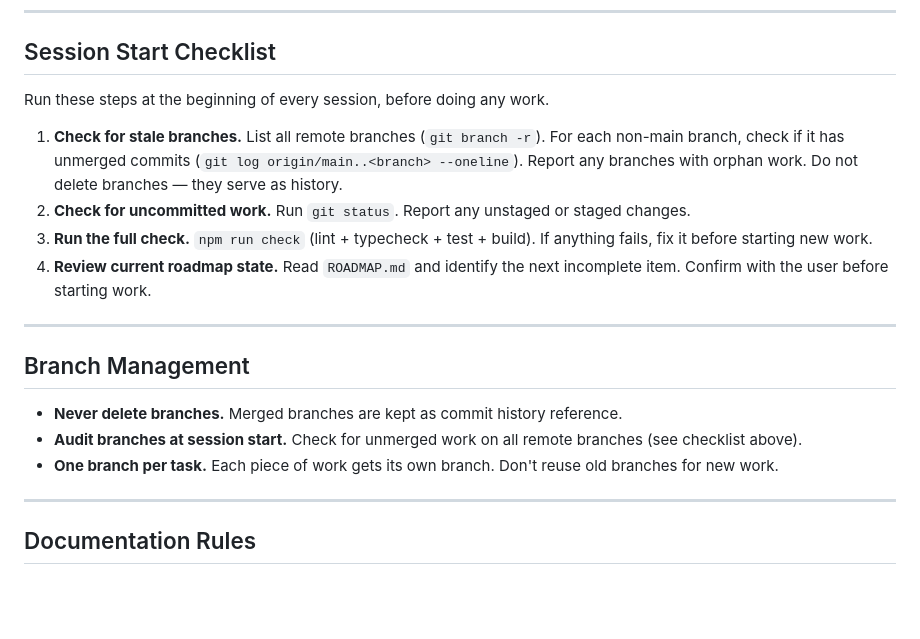
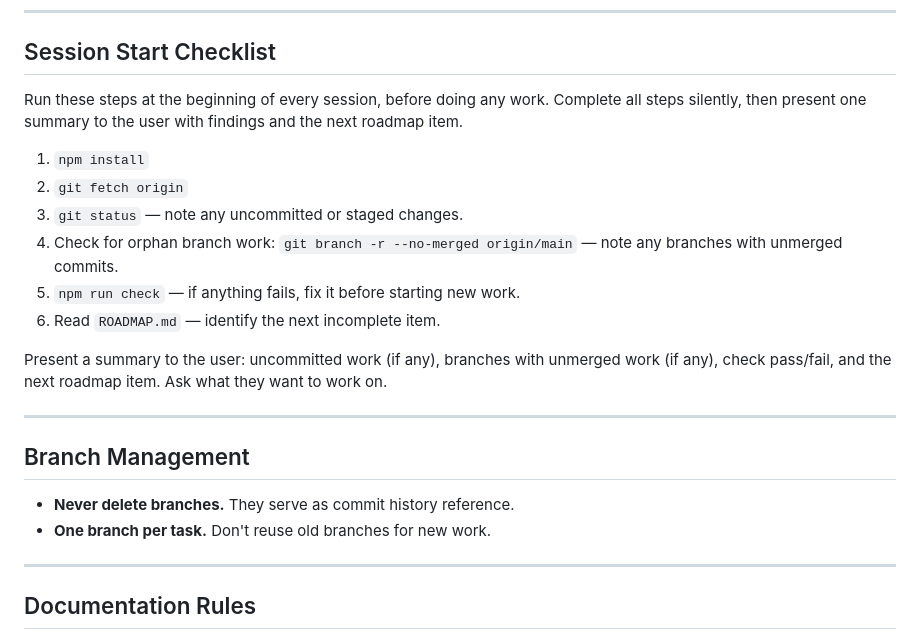
Before and after one commit to scrawlsbenches/MindGraph, a Markdown page: CLAUDE.md, the part around the change. Rendered like a GitHub page; blank space fills up the shorter version.

Commit message:
Tighten session start checklist for clarity
- Replace prose-heavy steps with concrete commands
- Add npm install as first step (fresh sessions lack node_modules)
- Add git fetch so branch checks work against current remote state
- Combine reporting into single summary at the end
- Remove redundant "audit branches" bullet from Branch Management

https://claude.ai/code/session_01WxreSsPVzTM3haoZVonKsG

```diff
--- a/CLAUDE.md
+++ b/CLAUDE.md
@@ -10,20 +10,23 @@ For repository metrics and tech stack see `ASSESSMENT.md`.
 
 ## Session Start Checklist
 
-Run these steps at the beginning of every session, before doing any work.
+Run these steps at the beginning of every session, before doing any work. Complete all steps silently, then present one summary to the user with findings and the next roadmap item.
 
-1. **Check for stale branches.** List all remote branches (`git branch -r`). For each non-main branch, check if it has unmerged commits (`git log origin/main..<branch> --oneline`). Report any branches with orphan work. Do not delete branches — they serve as history.
-2. **Check for uncommitted work.** Run `git status`. Report any unstaged or staged changes.
-3. **Run the full check.** `npm run check` (lint + typecheck + test + build). If anything fails, fix it before starting new work.
-4. **Review current roadmap state.** Read `ROADMAP.md` and identify the next incomplete item. Confirm with the user before starting work.
+1. `npm install`
+2. `git fetch origin`
+3. `git status` — note any uncommitted or staged changes.
+4. Check for orphan branch work: `git branch -r --no-merged origin/main` — note any branches with unmerged commits.
+5. `npm run check` — if anything fails, fix it before starting new work.
+6. Read `ROADMAP.md` — identify the next incomplete item.
+
+Present a summary to the user: uncommitted work (if any), branches with unmerged work (if any), check pass/fail, and the next roadmap item. Ask what they want to work on.
 
 ---
 
 ## Branch Management
 
-- **Never delete branches.** Merged branches are kept as commit history reference.
-- **Audit branches at session start.** Check for unmerged work on all remote branches (see checklist above).
-- **One branch per task.** Each piece of work gets its own branch. Don't reuse old branches for new work.
+- **Never delete branches.** They serve as commit history reference.
+- **One branch per task.** Don't reuse old branches for new work.
 
 ---
 
```
